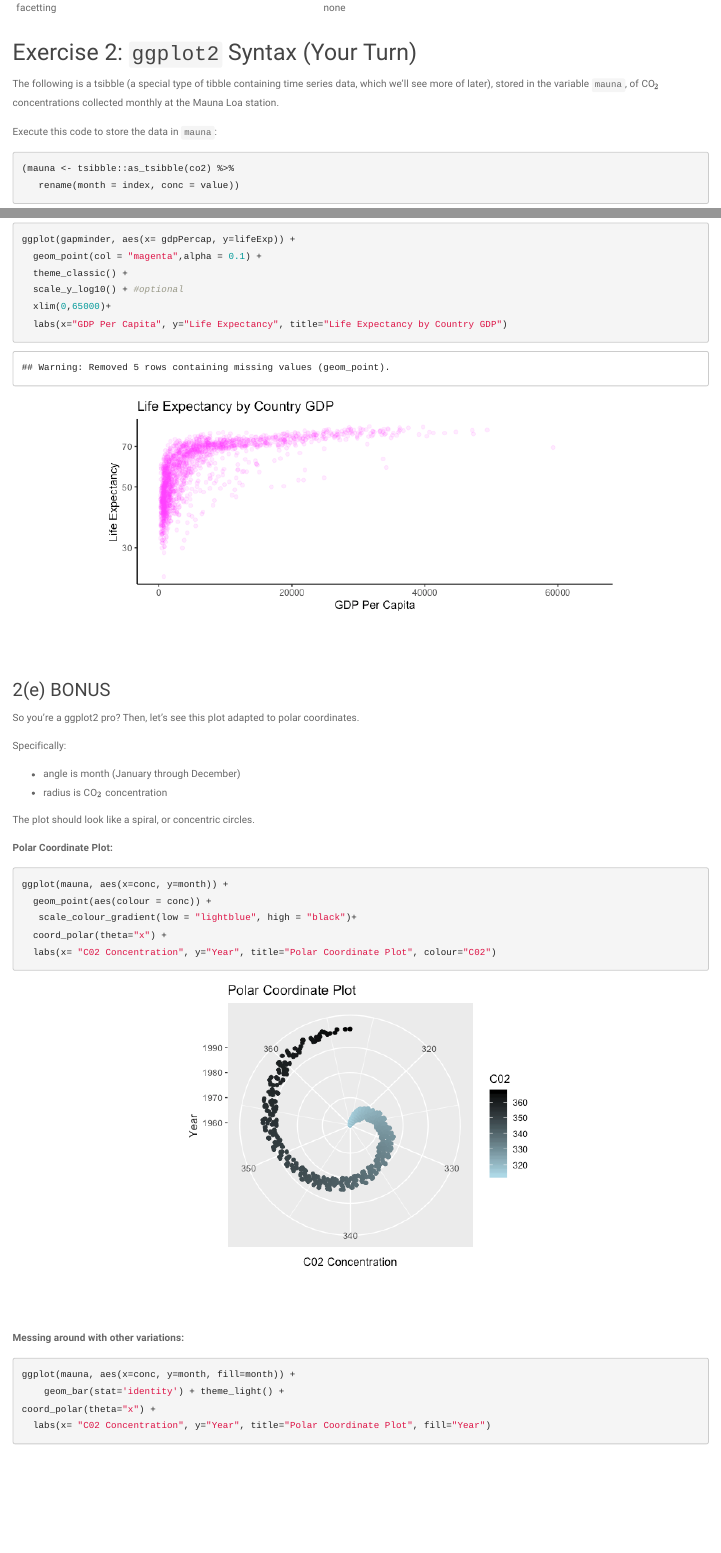
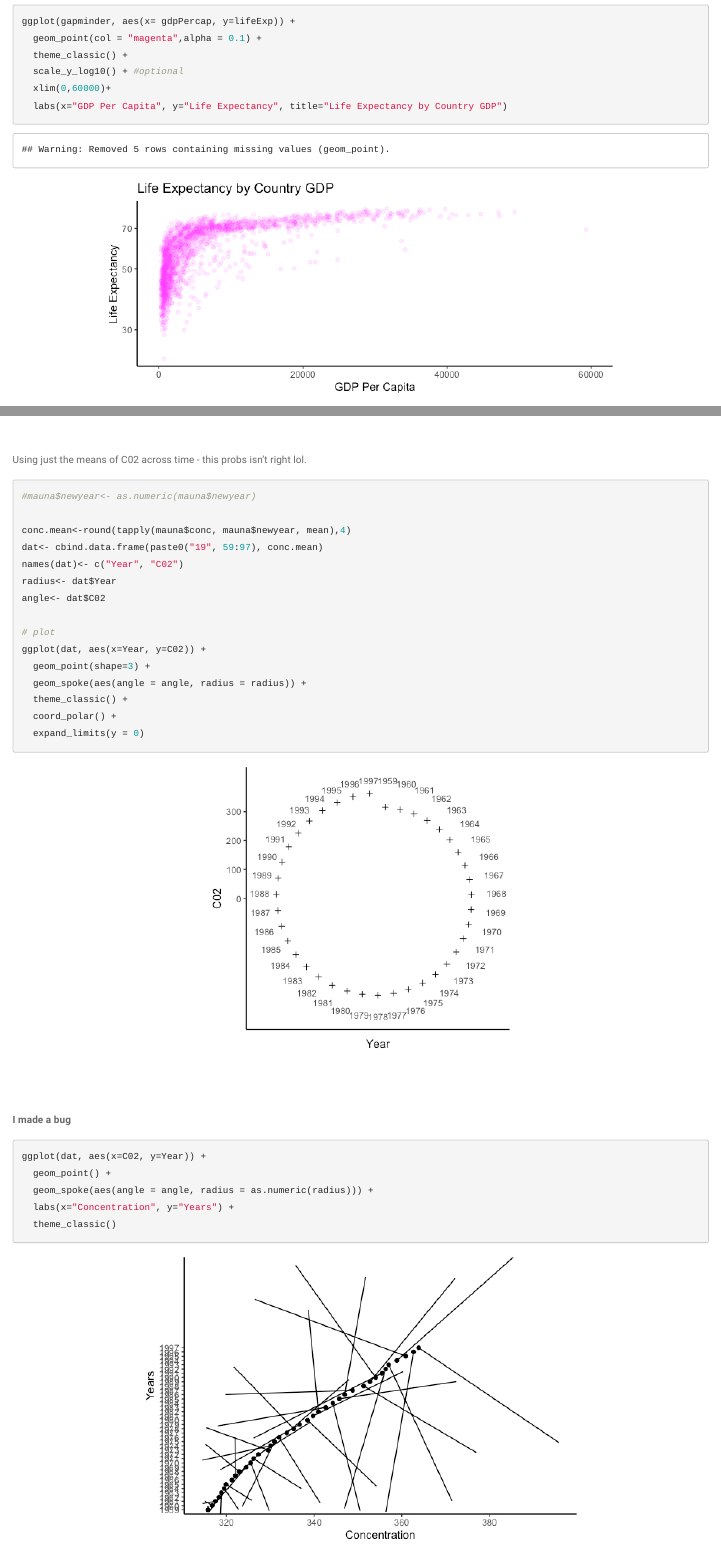
Before and after one commit to alliechoate/datasciparticipation, an R Markdown document (Plotting/plotting_participation.Rmd): the page in a window 1100 px wide, from 1140 px down before the commit and from 4660 px down after it, and a second part further down, joined at a grey line. The pictures show the output file Plotting/plotting_participation.html that the author committed with the source, opened offline.

Commit message:
Making sure this committed

````diff
--- a/Plotting/plotting_participation.Rmd
+++ b/Plotting/plotting_participation.Rmd
@@ -152,7 +152,7 @@ ggplot(gapminder, aes(x= gdpPercap, y=lifeExp)) +
   geom_point(col = "magenta",alpha = 0.1) +
   theme_classic() +
   scale_y_log10() + #optional
-  xlim(0,65000)+
+  xlim(0,60000)+
   labs(x="GDP Per Capita", y="Life Expectancy", title="Life Expectancy by Country GDP")
 ```
 
@@ -187,12 +203,32 @@ ggplot(mauna, aes(x=conc, y=month)) +
+Using just the means of C02 across time - this probs isn't right lol.
+```{r, warning=FALSE}
+
+#mauna$newyear<- as.numeric(mauna$newyear)
+
+conc.mean<-round(tapply(mauna$conc, mauna$newyear, mean),4)
+dat<- cbind.data.frame(paste0("19", 59:97), conc.mean)
+names(dat)<- c("Year", "C02")
+radius<- dat$Year
+angle<- dat$C02
+
+# plot
+ggplot(dat, aes(x=Year, y=C02)) +
+  geom_point(shape=3) +
+  geom_spoke(aes(angle = angle, radius = radius)) +
+  theme_classic() +
+  coord_polar() +
+  expand_limits(y = 0)
+```
 
 
 <br><br>
 
 
-**Messing around with other variations:**
-```{r, fig.width = 6, fig.height = 4}
-ggplot(mauna, aes(x=conc, y=month, fill=month)) +
-    geom_bar(stat='identity') + theme_light() +
-coord_polar(theta="x") +
-  labs(x= "C02 Concentration", y="Year", title="Polar Coordinate Plot", fill="Year")
+**I made a bug**
+```{r}
+ggplot(dat, aes(x=C02, y=Year)) +
+  geom_point() +
+  geom_spoke(aes(angle = angle, radius = as.numeric(radius))) +
+  labs(x="Concentration", y="Years") +
+  theme_classic()
 ```
````
Also changed, not shown: Plotting/plotting_participation.html, Plotting/plotting_participation.md, Plotting/plotting_participation_files/figure-html/unnamed-chunk-10-1.png, Plotting/plotting_participation_files/figure-html/unnamed-chunk-11-1.png (added), Plotting/plotting_participation_files/figure-html/unnamed-chunk-7-1.png, Plotting/plotting_participation_files/figure-html/unnamed-chunk-9-1.png, Plotting/plotting_participation.Rmd (18 more changed lines).
